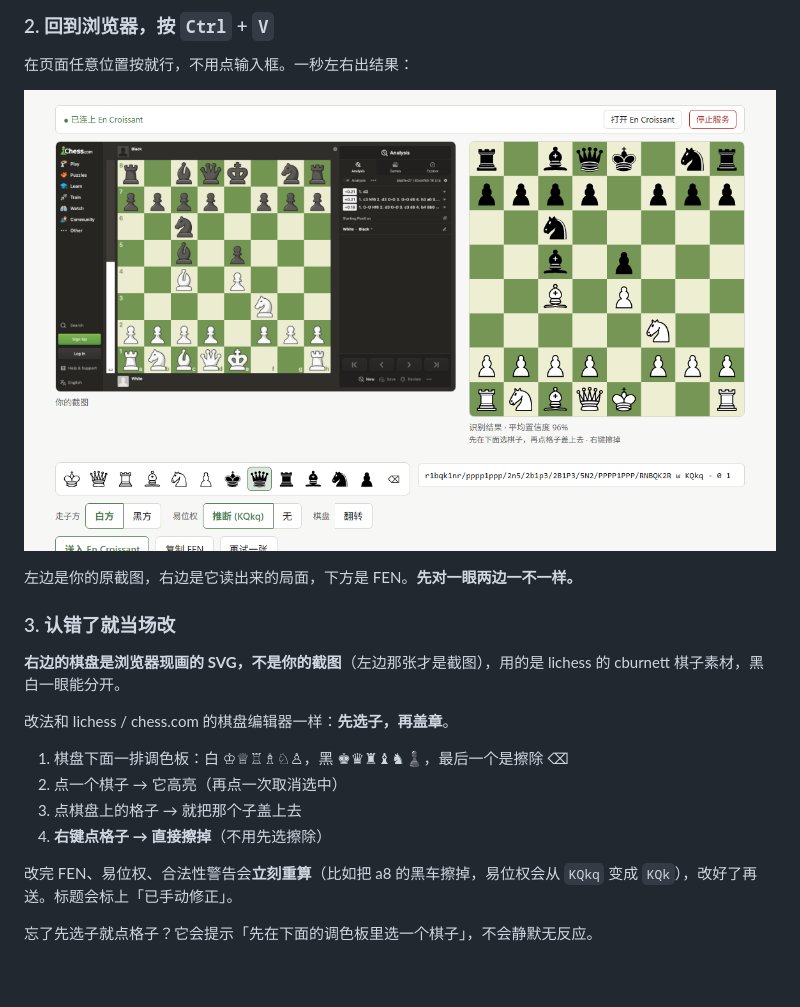
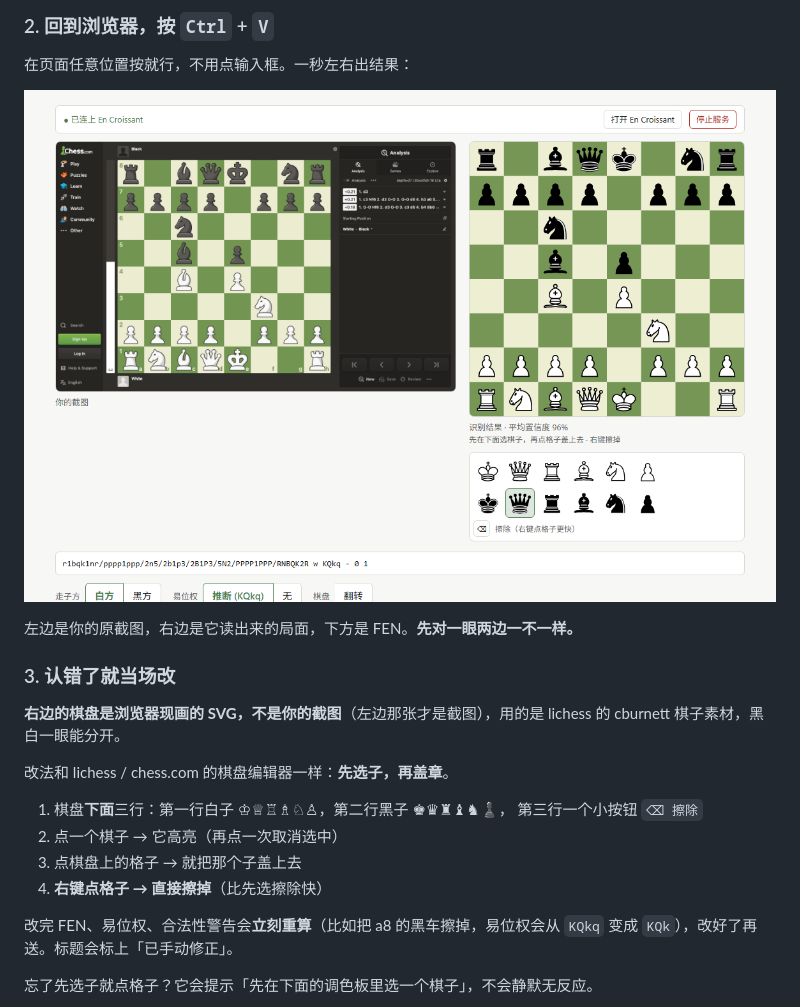
Before and after one commit to LynPtl/Pt_chess_assistant, a Markdown page: README.md, the part around the change. Rendered like a GitHub page; pictures changed too: docs/images/02-result.png; blank space fills up the shorter version.

```diff
--- a/README.md
+++ b/README.md
@@ -132,10 +132,11 @@ lichess 的 cburnett 棋子素材，黑白一眼能分开。
 
 改法和 lichess / chess.com 的棋盘编辑器一样：**先选子，再盖章**。
 
-1. 棋盘下面一排调色板：白 ♔♕♖♗♘♙，黑 ♚♛♜♝♞♟，最后一个是擦除 ⌫
+1. 棋盘**下面**三行：第一行白子 ♔♕♖♗♘♙，第二行黑子 ♚♛♜♝♞♟，
+   第三行一个小按钮 `⌫ 擦除`
 2. 点一个棋子 → 它高亮（再点一次取消选中）
 3. 点棋盘上的格子 → 就把那个子盖上去
-4. **右键点格子 → 直接擦掉**（不用先选擦除）
+4. **右键点格子 → 直接擦掉**（比先选擦除快）
 
 改完 FEN、易位权、合法性警告会**立刻重算**（比如把 a8 的黑车擦掉，易位权会从
 `KQkq` 变成 `KQk`），改好了再送。标题会标上「已手动修正」。
```
Also changed, not shown: 2 other files.
